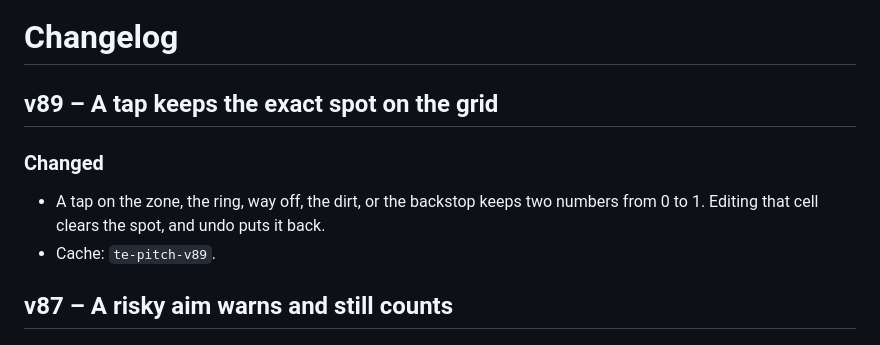
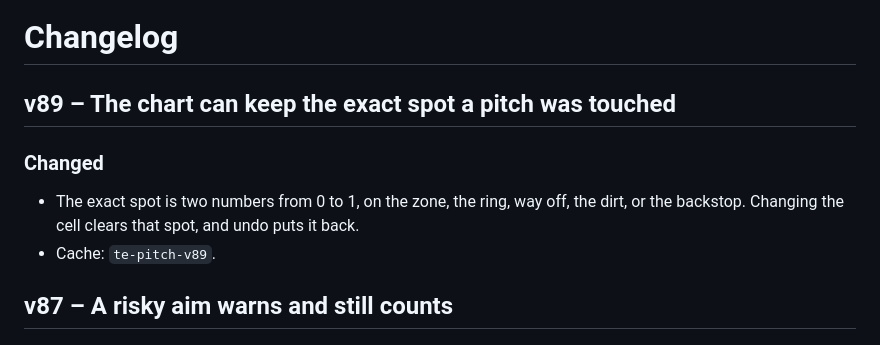
Before and after one commit to jmoses118/pitch-charting, a Markdown page: CHANGELOG.md, the part around the change. GitHub-like rendering.

Commit message:
Say the exact spot is ready to store, not already captured on screen.
The zone does not save x and y until a later step.

Co-authored-by: Jim Moses <jmoses118@gmail.com>

```diff
--- a/CHANGELOG.md
+++ b/CHANGELOG.md
@@ -1,8 +1,8 @@
 # Changelog
 
-## v89 – A tap keeps the exact spot on the grid
+## v89 – The chart can keep the exact spot a pitch was touched
 ### Changed
-- A tap on the zone, the ring, way off, the dirt, or the backstop keeps two numbers from 0 to 1. Editing that cell clears the spot, and undo puts it back.
+- The exact spot is two numbers from 0 to 1, on the zone, the ring, way off, the dirt, or the backstop. Changing the cell clears that spot, and undo puts it back.
 - Cache: `te-pitch-v89`.
 
 ## v87 – A risky aim warns and still counts
```
